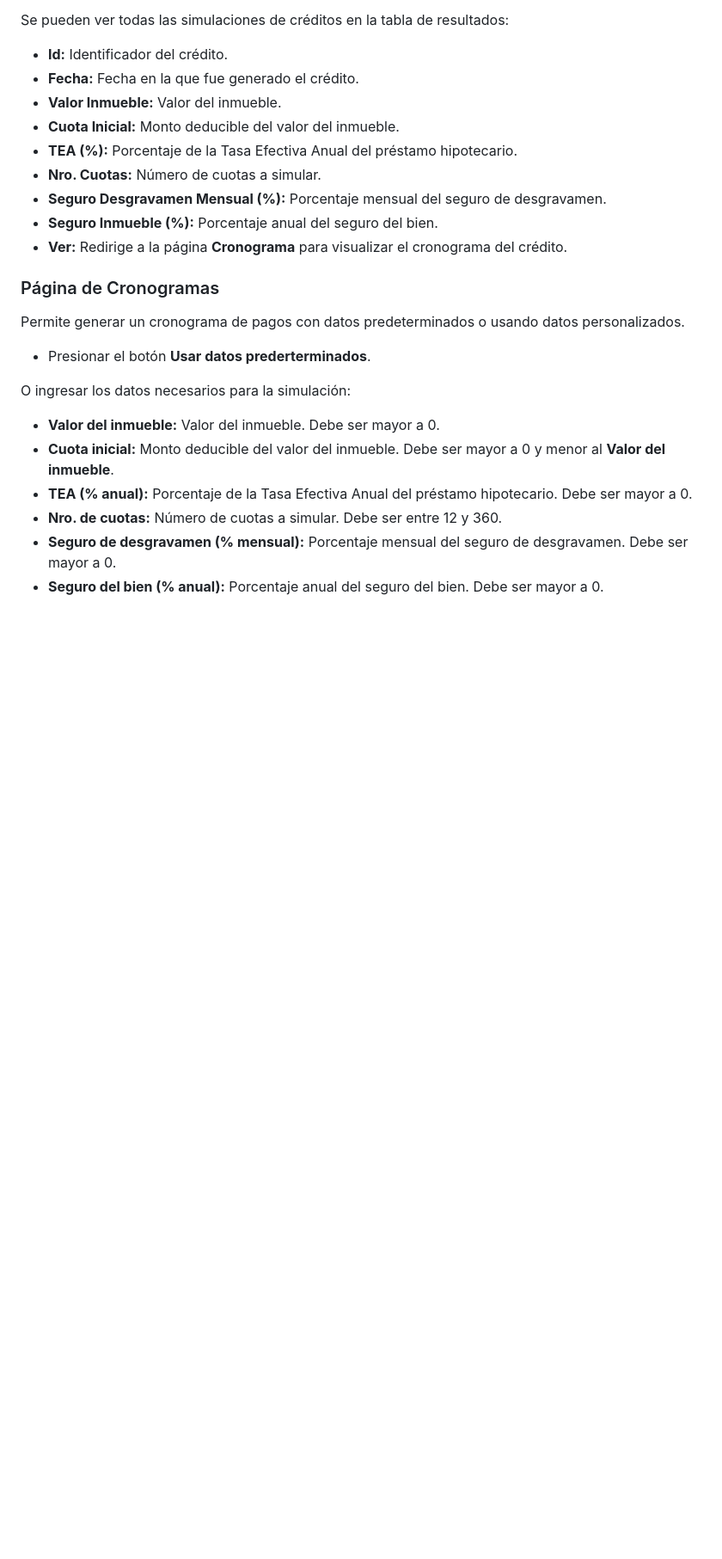
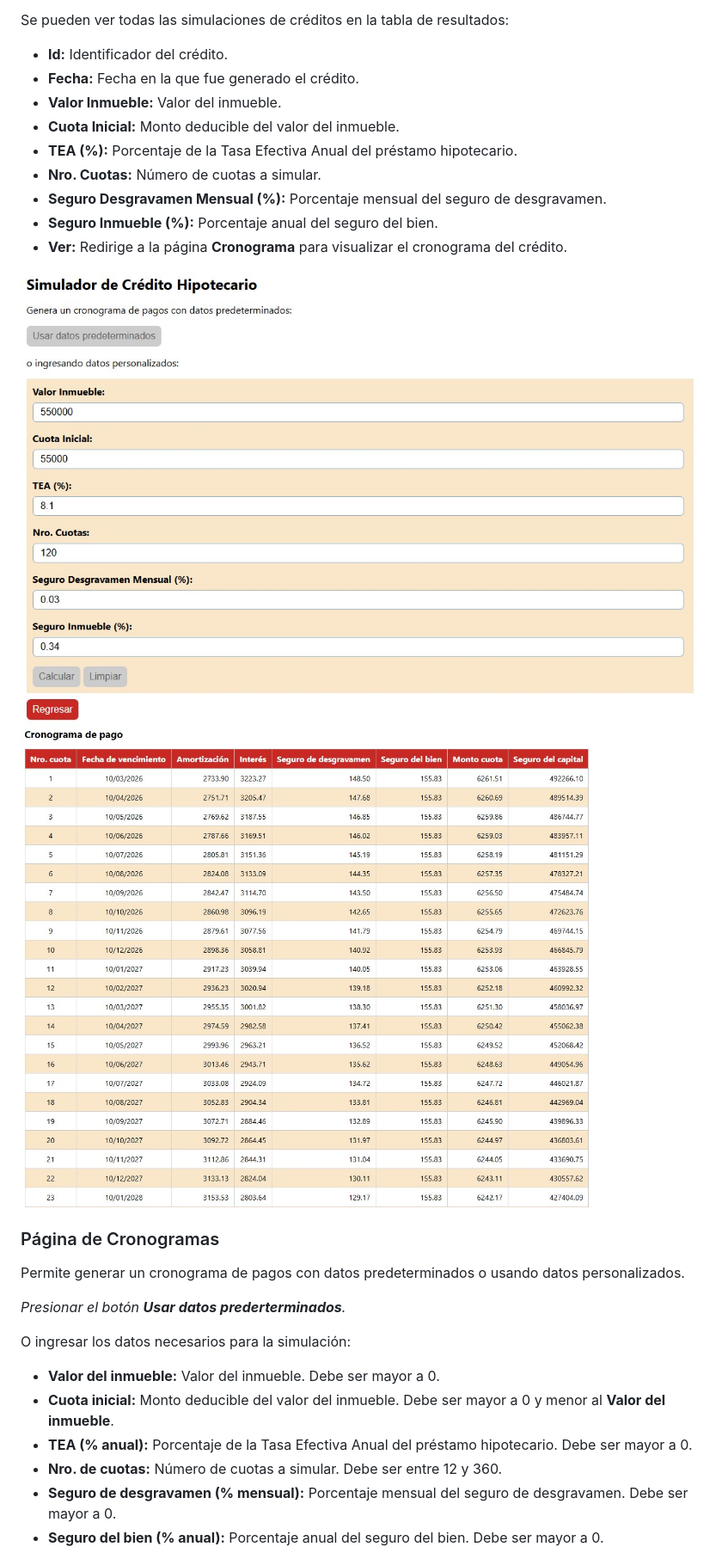
Before and after one commit to javier-dianderas/simulador-credito-hipotecario, a Markdown page: README.md, the part around the change printed below. Shown: that part at 86% size. GitHub-like rendering; pictures changed too: assets/images/cronograma_screenshot_1.jpg (added), assets/images/cronograma_screenshot_2.jpg (added); blank space fills up the shorter version.

Commit message:
Se modifico el archivo readme

```diff
--- a/README.md
+++ b/README.md
@@ -37,11 +34,14 @@ Se pueden ver todas las simulaciones de créditos en la tabla de resultados:
 - **Seguro Inmueble (%):** Porcentaje anual del seguro del bien.
 - **Ver:** Redirige a la página **Cronograma** para visualizar el cronograma del crédito.
 
+![Captura de pantalla de página de cronogramas 1](/assets/images/cronograma_screenshot_1.jpg)
+![Captura de pantalla de página de cronogramas 2](/assets/images/cronograma_screenshot_2.jpg)
+
 ### Página de Cronogramas
 
 Permite generar un cronograma de pagos con datos predeterminados o usando datos personalizados.
 
-* Presionar el botón **Usar datos prederterminados**.
+_Presionar el botón **Usar datos prederterminados**._
 
 O ingresar los datos necesarios para la simulación:
 
```
Also changed, not shown: other parts of README.md (+11 -10 lines), assets/images/credito_screenshot.jpg (added), assets/images/nuevo_cronograma_screenshot.jpg (added), 1 other file.
